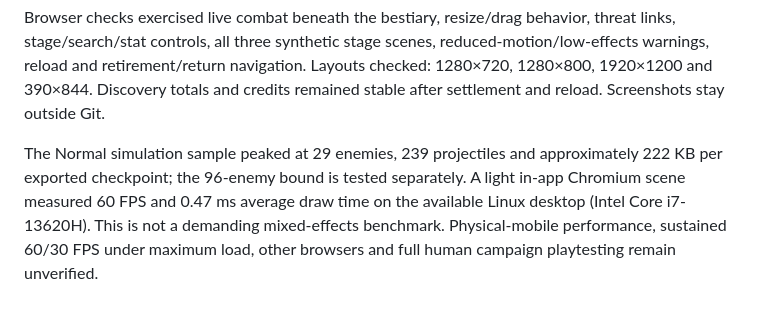
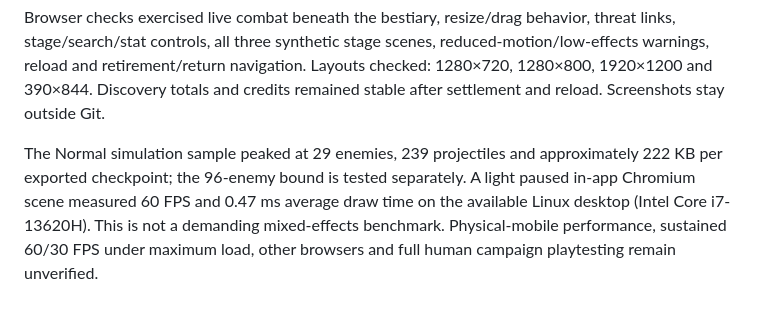
Before and after one commit to YMaximum/last-spire, a Markdown page: docs/ENCOUNTERS.md, the part around the change. Rendered like a GitHub page.

Commit message:
Clarify limits of the rendering sample

```diff
--- a/docs/ENCOUNTERS.md
+++ b/docs/ENCOUNTERS.md
@@ -26,4 +26,4 @@ The initial finalized sample contained 21 competent-policy and 21 random-policy
 
 Browser checks exercised live combat beneath the bestiary, resize/drag behavior, threat links, stage/search/stat controls, all three synthetic stage scenes, reduced-motion/low-effects warnings, reload and retirement/return navigation. Layouts checked: 1280×720, 1280×800, 1920×1200 and 390×844. Discovery totals and credits remained stable after settlement and reload. Screenshots stay outside Git.
 
-The Normal simulation sample peaked at 29 enemies, 239 projectiles and approximately 222 KB per exported checkpoint; the 96-enemy bound is tested separately. A light in-app Chromium scene measured 60 FPS and 0.47 ms average draw time on the available Linux desktop (Intel Core i7-13620H). This is not a demanding mixed-effects benchmark. Physical-mobile performance, sustained 60/30 FPS under maximum load, other browsers and full human campaign playtesting remain unverified.
+The Normal simulation sample peaked at 29 enemies, 239 projectiles and approximately 222 KB per exported checkpoint; the 96-enemy bound is tested separately. A light paused in-app Chromium scene measured 60 FPS and 0.47 ms average draw time on the available Linux desktop (Intel Core i7-13620H). This is not a demanding mixed-effects benchmark. Physical-mobile performance, sustained 60/30 FPS under maximum load, other browsers and full human campaign playtesting remain unverified.
```
